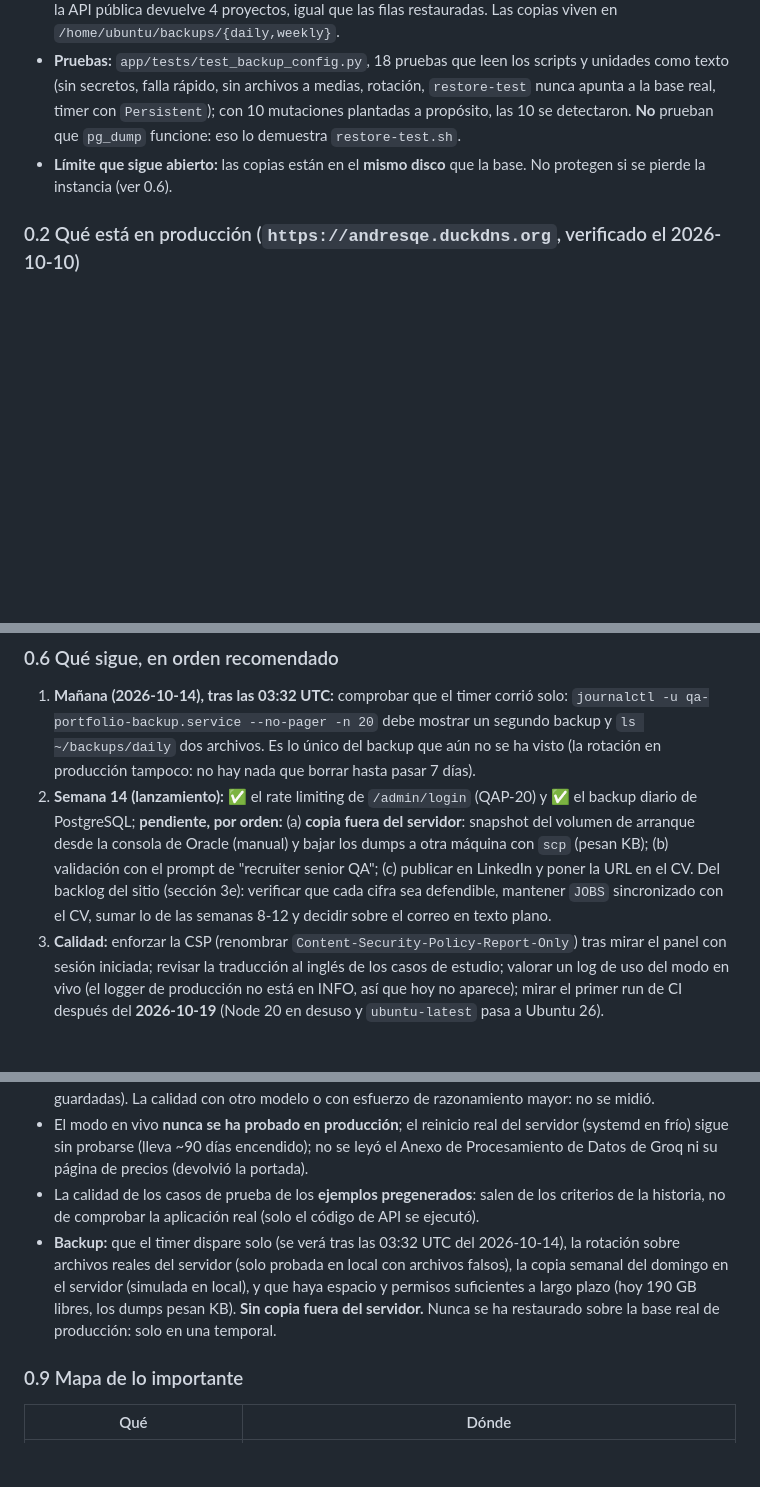
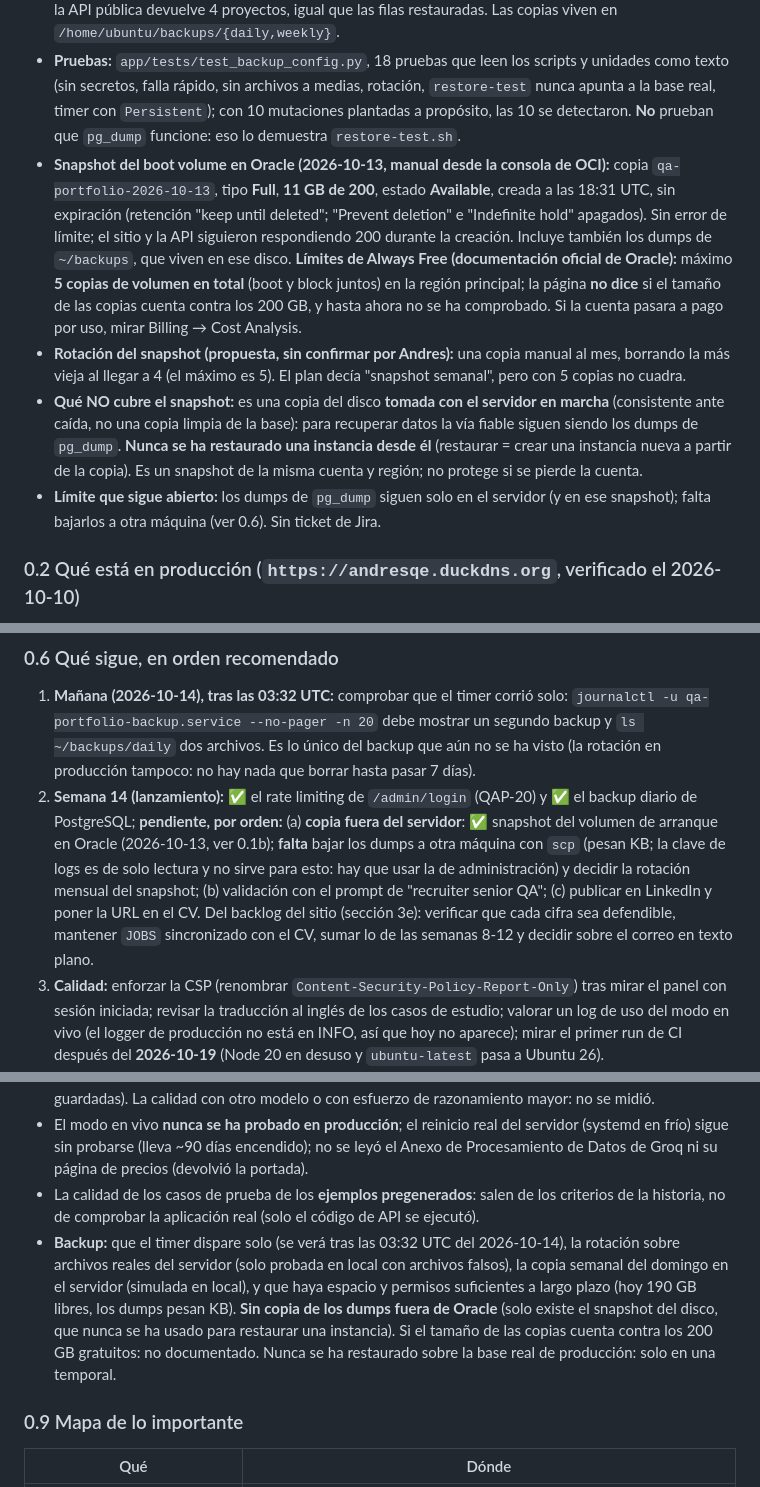
Before and after one commit to anfelgonta201514/qa-portfolio-server, a Markdown page: CONTEXT.md, 3 parts joined by grey strips. Rendered like a GitHub page; blank space fills up the shorter version.

Commit message:
docs: snapshot del boot volume de Oracle
docs: snapshot del boot volume de Oracle

```diff
--- a/CONTEXT.md
+++ b/CONTEXT.md
@@ -32,7 +32,10 @@ Plan de estudio de 14 semanas: **semanas 4 a 13 completas**; la **semana 14 (lan
 - **Verificado en local con un Postgres 16 real (Docker):** backup, rotación (12 → 7 y 6 → 4), copia semanal de domingo simulada, `restore-test`, backup corrupto (falla y no deja base temporal), contenedor parado (falla sin archivos a medias) y la restauración de emergencia del README tras borrar filas y una tabla. **Esa prueba encontró un fallo real:** con `weekly/` vacío, `ls` devolvía 2 y, con `pipefail`, el script abortaba ya hecho el backup (habría dejado el servicio en `failed` de lunes a sábado). Corregido, con prueba de regresión.
 - **Verificado en el servidor (2026-10-13):** timer activo (próxima ejecución 2026-10-14 03:32 UTC), primer backup real `OK` (1995 bytes, servicio `Succeeded`) y `restore-test OK` (`projects` 4 filas, `users` 1); la API pública devuelve 4 proyectos, igual que las filas restauradas. Las copias viven en `/home/ubuntu/backups/{daily,weekly}`.
 - **Pruebas:** `app/tests/test_backup_config.py`, 18 pruebas que leen los scripts y unidades como texto (sin secretos, falla rápido, sin archivos a medias, rotación, `restore-test` nunca apunta a la base real, timer con `Persistent`); con 10 mutaciones plantadas a propósito, las 10 se detectaron. **No** prueban que `pg_dump` funcione: eso lo demuestra `restore-test.sh`.
-- **Límite que sigue abierto:** las copias están en el **mismo disco** que la base. No protegen si se pierde la instancia (ver 0.6).
+- **Snapshot del boot volume en Oracle (2026-10-13, manual desde la consola de OCI):** copia `qa-portfolio-2026-10-13`, tipo **Full**, **11 GB de 200**, estado **Available**, creada a las 18:31 UTC, sin expiración (retención "keep until deleted"; "Prevent deletion" e "Indefinite hold" apagados). Sin error de límite; el sitio y la API siguieron respondiendo 200 durante la creación. Incluye también los dumps de `~/backups`, que viven en ese disco. **Límites de Always Free (documentación oficial de Oracle):** máximo **5 copias de volumen en total** (boot y block juntos) en la región principal; la página **no dice** si el tamaño de las copias cuenta contra los 200 GB, y hasta ahora no se ha comprobado. Si la cuenta pasara a pago por uso, mirar Billing → Cost Analysis.
+- **Rotación del snapshot (propuesta, sin confirmar por Andres):** una copia manual al mes, borrando la más vieja al llegar a 4 (el máximo es 5). El plan decía "snapshot semanal", pero con 5 copias no cuadra.
+- **Qué NO cubre el snapshot:** es una copia del disco **tomada con el servidor en marcha** (consistente ante caída, no una copia limpia de la base): para recuperar datos la vía fiable siguen siendo los dumps de `pg_dump`. **Nunca se ha restaurado una instancia desde él** (restaurar = crear una instancia nueva a partir de la copia). Es un snapshot de la misma cuenta y región; no protege si se pierde la cuenta.
+- **Límite que sigue abierto:** los dumps de `pg_dump` siguen solo en el servidor (y en ese snapshot); falta bajarlos a otra máquina (ver 0.6). Sin ticket de Jira.
 
 ### 0.2 Qué está en producción (`https://andresqe.duckdns.org`, verificado el 2026-10-10)
 
@@ -72,7 +75,7 @@ Tres corridas con las mismas 6 entradas, mismo modelo (`openai/gpt-oss-20b`, esf
 ### 0.6 Qué sigue, en orden recomendado
 
 1. **Mañana (2026-10-14), tras las 03:32 UTC:** comprobar que el timer corrió solo: `journalctl -u qa-portfolio-backup.service --no-pager -n 20` debe mostrar un segundo backup y `ls ~/backups/daily` dos archivos. Es lo único del backup que aún no se ha visto (la rotación en producción tampoco: no hay nada que borrar hasta pasar 7 días).
-2. **Semana 14 (lanzamiento):** ✅ el rate limiting de `/admin/login` (QAP-20) y ✅ el backup diario de PostgreSQL; **pendiente, por orden:** (a) **copia fuera del servidor**: snapshot del volumen de arranque desde la consola de Oracle (manual) y bajar los dumps a otra máquina con `scp` (pesan KB); (b) validación con el prompt de "recruiter senior QA"; (c) publicar en LinkedIn y poner la URL en el CV. Del backlog del sitio (sección 3e): verificar que cada cifra sea defendible, mantener `JOBS` sincronizado con el CV, sumar lo de las semanas 8-12 y decidir sobre el correo en texto plano.
+2. **Semana 14 (lanzamiento):** ✅ el rate limiting de `/admin/login` (QAP-20) y ✅ el backup diario de PostgreSQL; **pendiente, por orden:** (a) **copia fuera del servidor**: ✅ snapshot del volumen de arranque en Oracle (2026-10-13, ver 0.1b); **falta** bajar los dumps a otra máquina con `scp` (pesan KB; la clave de logs es de solo lectura y no sirve para esto: hay que usar la de administración) y decidir la rotación mensual del snapshot; (b) validación con el prompt de "recruiter senior QA"; (c) publicar en LinkedIn y poner la URL en el CV. Del backlog del sitio (sección 3e): verificar que cada cifra sea defendible, mantener `JOBS` sincronizado con el CV, sumar lo de las semanas 8-12 y decidir sobre el correo en texto plano.
 3. **Calidad:** enforzar la CSP (renombrar `Content-Security-Policy-Report-Only`) tras mirar el panel con sesión iniciada; revisar la traducción al inglés de los casos de estudio; valorar un log de uso del modo en vivo (el logger de producción no está en INFO, así que hoy no aparece); mirar el primer run de CI después del **2026-10-19** (Node 20 en desuso y `ubuntu-latest` pasa a Ubuntu 26).
 4. **Apagar el modo en vivo si hace falta:** `AI_PROVIDER=` vacío en el `.env` del servidor y `docker compose up -d` (el interruptor definitivo es revocar la clave en la consola de Groq).
 
@@ -93,7 +96,7 @@ Tres corridas con las mismas 6 entradas, mismo modelo (`openai/gpt-oss-20b`, esf
 - La limpieza de cercos y acentos graves **con el modelo real** (solo se probó sobre respuestas ya guardadas). La calidad con otro modelo o con esfuerzo de razonamiento mayor: no se midió.
 - El modo en vivo **nunca se ha probado en producción**; el reinicio real del servidor (systemd en frío) sigue sin probarse (lleva ~90 días encendido); no se leyó el Anexo de Procesamiento de Datos de Groq ni su página de precios (devolvió la portada).
 - La calidad de los casos de prueba de los **ejemplos pregenerados**: salen de los criterios de la historia, no de comprobar la aplicación real (solo el código de API se ejecutó).
-- **Backup:** que el timer dispare solo (se verá tras las 03:32 UTC del 2026-10-14), la rotación sobre archivos reales del servidor (solo probada en local con archivos falsos), la copia semanal del domingo en el servidor (simulada en local), y que haya espacio y permisos suficientes a largo plazo (hoy 190 GB libres, los dumps pesan KB). **Sin copia fuera del servidor.** Nunca se ha restaurado sobre la base real de producción: solo en una temporal.
+- **Backup:** que el timer dispare solo (se verá tras las 03:32 UTC del 2026-10-14), la rotación sobre archivos reales del servidor (solo probada en local con archivos falsos), la copia semanal del domingo en el servidor (simulada en local), y que haya espacio y permisos suficientes a largo plazo (hoy 190 GB libres, los dumps pesan KB). **Sin copia de los dumps fuera de Oracle** (solo existe el snapshot del disco, que nunca se ha usado para restaurar una instancia). Si el tamaño de las copias cuenta contra los 200 GB gratuitos: no documentado. Nunca se ha restaurado sobre la base real de producción: solo en una temporal.
 
 ### 0.9 Mapa de lo importante
 
```
Also changed, not shown: other parts of CONTEXT.md (+1 -1 lines).
